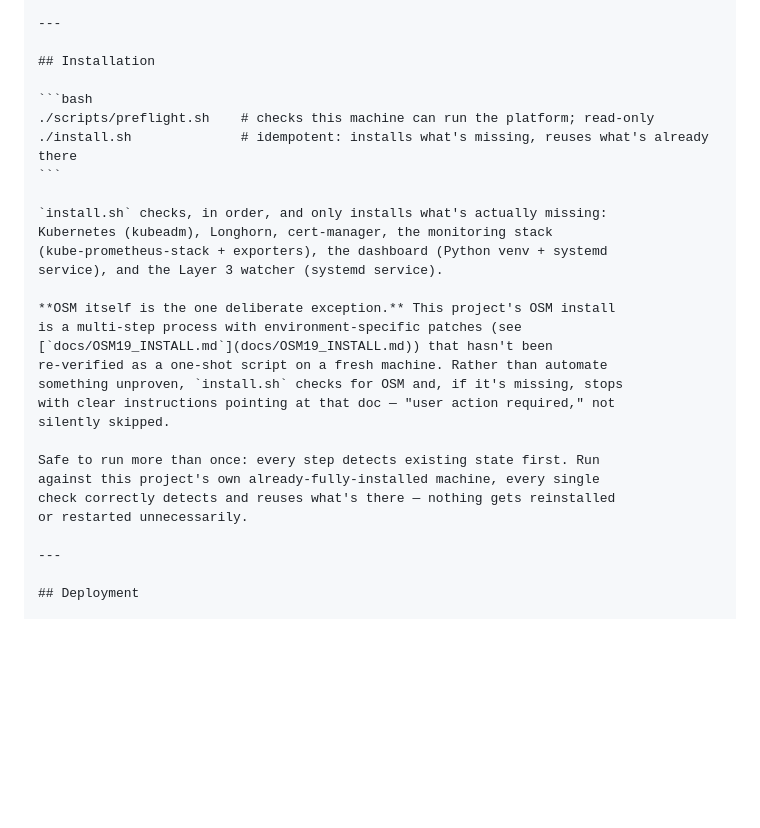
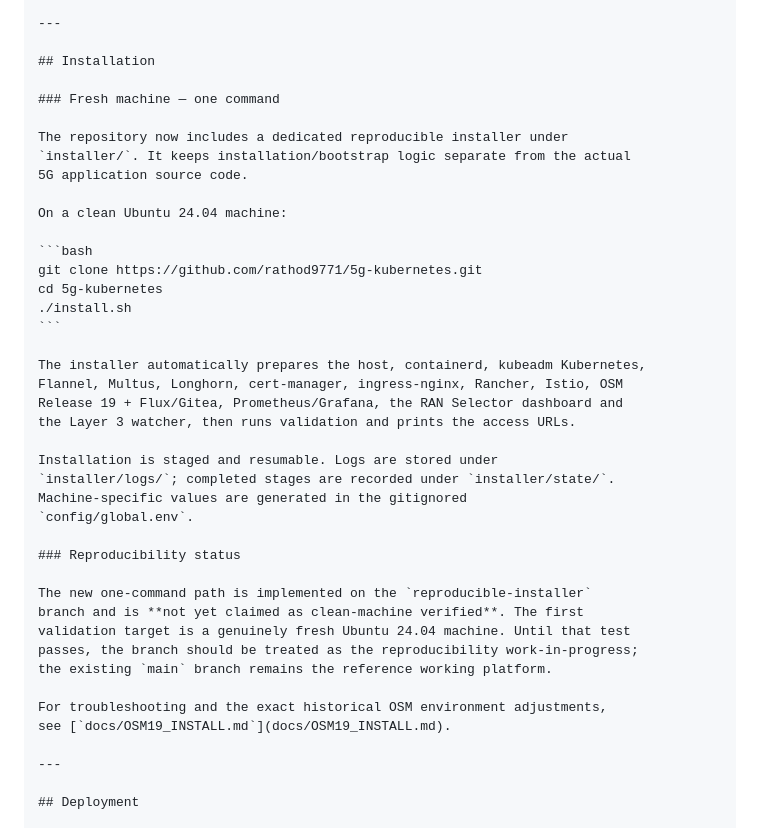
Before and after one commit to rathod9771/5g-kubernetes, a Markdown page: README.md, the part around the change. Drawn GitHub-style; blank space fills up the shorter version.

Commit message:
docs: document one-command reproducible installer

````diff
--- a/README.md
+++ b/README.md
@@ -190,28 +190,40 @@ clone, just without your machine's specific overrides.
 
 ## Installation
 
+### Fresh machine — one command
+
+The repository now includes a dedicated reproducible installer under
+`installer/`. It keeps installation/bootstrap logic separate from the actual
+5G application source code.
+
+On a clean Ubuntu 24.04 machine:
+
 ```bash
-./scripts/preflight.sh    # checks this machine can run the platform; read-only
-./install.sh              # idempotent: installs what's missing, reuses what's already there
+git clone https://github.com/rathod9771/5g-kubernetes.git
+cd 5g-kubernetes
+./install.sh
 ```
 
-`install.sh` checks, in order, and only installs what's actually missing:
-Kubernetes (kubeadm), Longhorn, cert-manager, the monitoring stack
-(kube-prometheus-stack + exporters), the dashboard (Python venv + systemd
-service), and the Layer 3 watcher (systemd service).
+The installer automatically prepares the host, containerd, kubeadm Kubernetes,
+Flannel, Multus, Longhorn, cert-manager, ingress-nginx, Rancher, Istio, OSM
+Release 19 + Flux/Gitea, Prometheus/Grafana, the RAN Selector dashboard and
+the Layer 3 watcher, then runs validation and prints the access URLs.
 
-**OSM itself is the one deliberate exception.** This project's OSM install
-is a multi-step process with environment-specific patches (see
-[`docs/OSM19_INSTALL.md`](docs/OSM19_INSTALL.md)) that hasn't been
-re-verified as a one-shot script on a fresh machine. Rather than automate
-something unproven, `install.sh` checks for OSM and, if it's missing, stops
-with clear instructions pointing at that doc — "user action required," not
-silently skipped.
+Installation is staged and resumable. Logs are stored under
+`installer/logs/`; completed stages are recorded under `installer/state/`.
+Machine-specific values are generated in the gitignored
+`config/global.env`.
 
-Safe to run more than once: every step detects existing state first. Run
-against this project's own already-fully-installed machine, every single
-check correctly detects and reuses what's there — nothing gets reinstalled
-or restarted unnecessarily.
+### Reproducibility status
+
+The new one-command path is implemented on the `reproducible-installer`
+branch and is **not yet claimed as clean-machine verified**. The first
+validation target is a genuinely fresh Ubuntu 24.04 machine. Until that test
+passes, the branch should be treated as the reproducibility work-in-progress;
+the existing `main` branch remains the reference working platform.
+
+For troubleshooting and the exact historical OSM environment adjustments,
+see [`docs/OSM19_INSTALL.md`](docs/OSM19_INSTALL.md).
 
 ---
 
````
